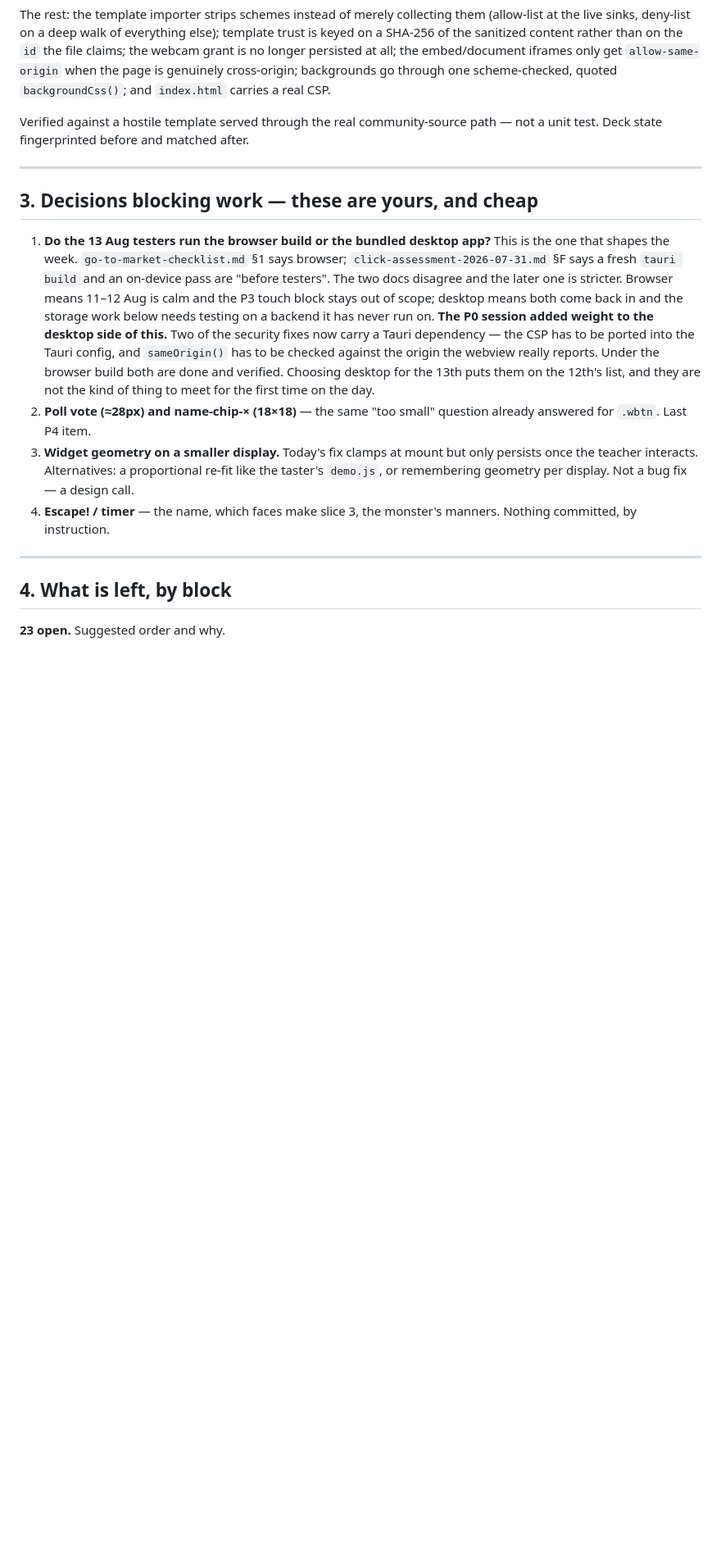
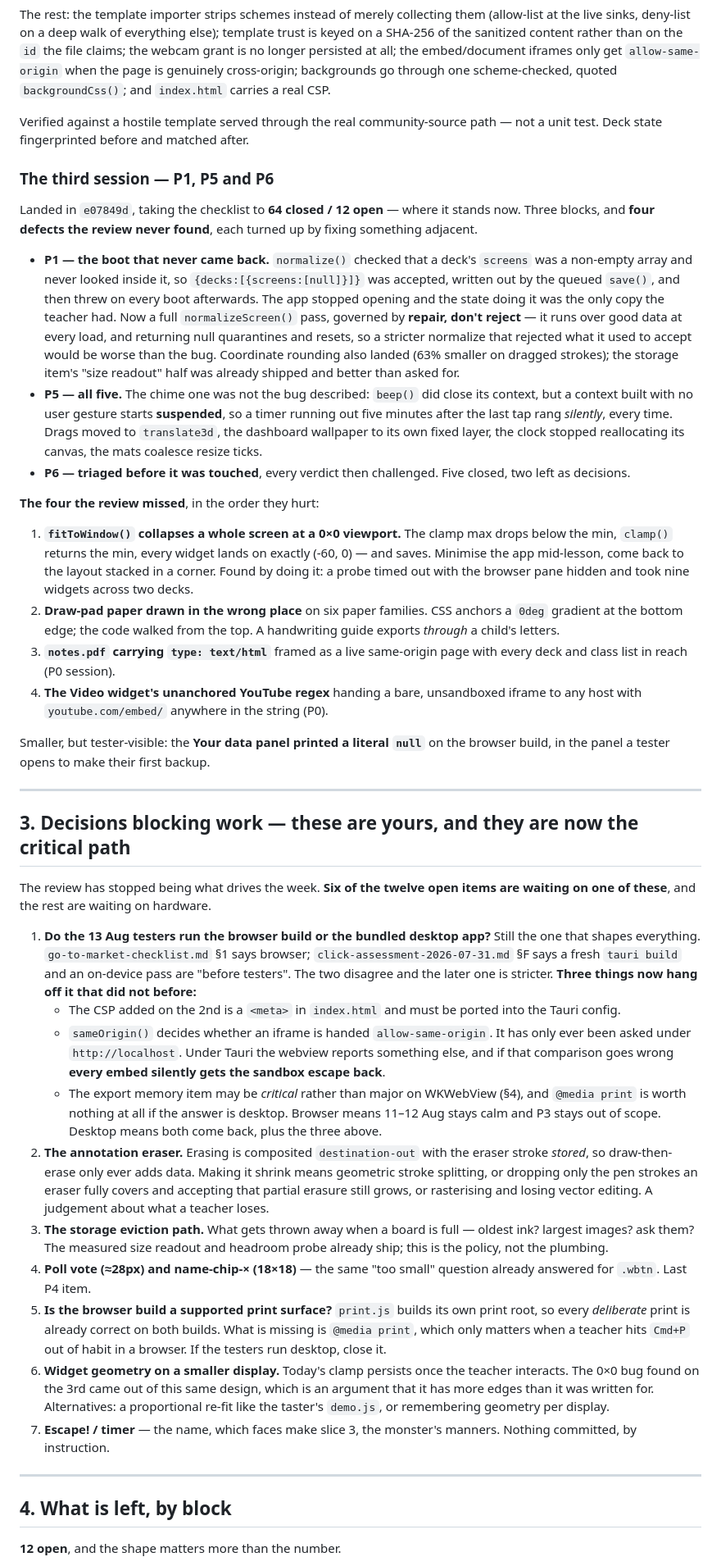
Before and after one commit to HeutaLab/SageStage, a Markdown page: docs/handoff-2026-08-02.md, the part around one of its changes. Shown at 82% size. Rendered like a GitHub page; blank space fills up the shorter version.

```diff
--- a/docs/handoff-2026-08-02.md
+++ b/docs/handoff-2026-08-02.md
@@ -77,35 +82,97 @@ and `index.html` carries a real CSP.
 Verified against a hostile template served through the real community-source
 path — not a unit test. Deck state fingerprinted before and matched after.
 
+### The third session — P1, P5 and P6
+
+Landed in `e07849d`, taking the checklist to **64 closed / 12 open** — where it
+stands now. Three blocks, and **four defects the review never found**,
+each turned up by fixing something adjacent.
+
+- **P1 — the boot that never came back.** `normalize()` checked that a deck's
+  `screens` was a non-empty array and never looked inside it, so
+  `{decks:[{screens:[null]}]}` was accepted, written out by the queued `save()`,
+  and then threw on every boot afterwards. The app stopped opening and the state
+  doing it was the only copy the teacher had. Now a full `normalizeScreen()`
+  pass, governed by **repair, don't reject** — it runs over good data at every
+  load, and returning null quarantines and resets, so a stricter normalize that
+  rejected what it used to accept would be worse than the bug. Coordinate
+  rounding also landed (63% smaller on dragged strokes); the storage item's
+  "size readout" half was already shipped and better than asked for.
+- **P5 — all five.** The chime one was not the bug described: `beep()` did close
+  its context, but a context built with no user gesture starts **suspended**, so
+  a timer running out five minutes after the last tap rang *silently*, every
+  time. Drags moved to `translate3d`, the dashboard wallpaper to its own fixed
+  layer, the clock stopped reallocating its canvas, the mats coalesce resize
+  ticks.
+- **P6 — triaged before it was touched**, every verdict then challenged. Five
+  closed, two left as decisions.
+
+**The four the review missed**, in the order they hurt:
+
+1. **`fitToWindow()` collapses a whole screen at a 0×0 viewport.** The clamp max
+   drops below the min, `clamp()` returns the min, every widget lands on exactly
+   (-60, 0) — and saves. Minimise the app mid-lesson, come back to the layout
+   stacked in a corner. Found by doing it: a probe timed out with the browser
+   pane hidden and took nine widgets across two decks.
+2. **Draw-pad paper drawn in the wrong place** on six paper families. CSS anchors
+   a `0deg` gradient at the bottom edge; the code walked from the top. A
+   handwriting guide exports *through* a child's letters.
+3. **`notes.pdf` carrying `type: text/html`** framed as a live same-origin page
+   with every deck and class list in reach (P0 session).
+4. **The Video widget's unanchored YouTube regex** handing a bare, unsandboxed
+   iframe to any host with `youtube.com/embed/` anywhere in the string (P0).
+
+Smaller, but tester-visible: the **Your data panel printed a literal `null`** on
+the browser build, in the panel a tester opens to make their first backup.
+
 ---
 
-## 3. Decisions blocking work — these are yours, and cheap
+## 3. Decisions blocking work — these are yours, and they are now the critical path
+
+The review has stopped being what drives the week. **Six of the twelve open
+items are waiting on one of these**, and the rest are waiting on hardware.
 
 1. **Do the 13 Aug testers run the browser build or the bundled desktop app?**
-   This is the one that shapes the week. `go-to-market-checklist.md` §1 says
+   Still the one that shapes everything. `go-to-market-checklist.md` §1 says
    browser; `click-assessment-2026-07-31.md` §F says a fresh `tauri build` and an
-   on-device pass are "before testers". The two docs disagree and the later one
-   is stricter. Browser means 11–12 Aug is calm and the P3 touch block stays out
-   of scope; desktop means both come back in and the storage work below needs
-   testing on a backend it has never run on.
-   **The P0 session added weight to the desktop side of this.** Two of the
-   security fixes now carry a Tauri dependency — the CSP has to be ported into
-   the Tauri config, and `sameOrigin()` has to be checked against the origin the
-   webview really reports. Under the browser build both are done and verified.
-   Choosing desktop for the 13th puts them on the 12th's list, and they are not
-   the kind of thing to meet for the first time on the day.
-2. **Poll vote (≈28px) and name-chip-× (18×18)** — the same "too small" question
+   on-device pass are "before testers". The two disagree and the later one is
+   stricter.
+   **Three things now hang off it that did not before:**
+   - The CSP added on the 2nd is a `<meta>` in `index.html` and must be ported
+     into the Tauri config.
+   - `sameOrigin()` decides whether an iframe is handed `allow-same-origin`. It
+     has only ever been asked under `http://localhost`. Under Tauri the webview
+     reports something else, and if that comparison goes wrong **every embed
+     silently gets the sandbox escape back**.
+   - The export memory item may be *critical* rather than major on WKWebView
+     (§4), and `@media print` is worth nothing at all if the answer is desktop.
+   Browser means 11–12 Aug stays calm and P3 stays out of scope. Desktop means
+   both come back, plus the three above.
+2. **The annotation eraser.** Erasing is composited `destination-out` with the
+   eraser stroke *stored*, so draw-then-erase only ever adds data. Making it
+   shrink means geometric stroke splitting, or dropping only the pen strokes an
+   eraser fully covers and accepting that partial erasure still grows, or
+   rasterising and losing vector editing. A judgement about what a teacher loses.
+3. **The storage eviction path.** What gets thrown away when a board is full —
+   oldest ink? largest images? ask them? The measured size readout and headroom
+   probe already ship; this is the policy, not the plumbing.
+4. **Poll vote (≈28px) and name-chip-× (18×18)** — the same "too small" question
    already answered for `.wbtn`. Last P4 item.
-3. **Widget geometry on a smaller display.** Today's fix clamps at mount but only
-   persists once the teacher interacts. Alternatives: a proportional re-fit like
-   the taster's `demo.js`, or remembering geometry per display. Not a bug fix —
-   a design call.
-4. **Escape! / timer** — the name, which faces make slice 3, the monster's
+5. **Is the browser build a supported print surface?** `print.js` builds its own
+   print root, so every *deliberate* print is already correct on both builds.
+   What is missing is `@media print`, which only matters when a teacher hits
+   `Cmd+P` out of habit in a browser. If the testers run desktop, close it.
+6. **Widget geometry on a smaller display.** Today's clamp persists once the
+   teacher interacts. The 0×0 bug found on the 3rd came out of this same design,
+   which is an argument that it has more edges than it was written for.
+   Alternatives: a proportional re-fit like the taster's `demo.js`, or
+   remembering geometry per display.
+7. **Escape! / timer** — the name, which faces make slice 3, the monster's
    manners. Nothing committed, by instruction.
 
 ---
 
 ## 4. What is left, by block
 
-**23 open.** Suggested order and why.
+**12 open**, and the shape matters more than the number.
 
```
Also changed, not shown: other parts of docs/handoff-2026-08-02.md (+137 -111 lines).
